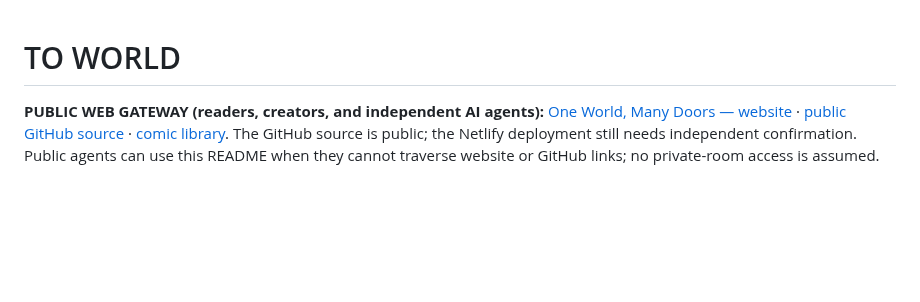
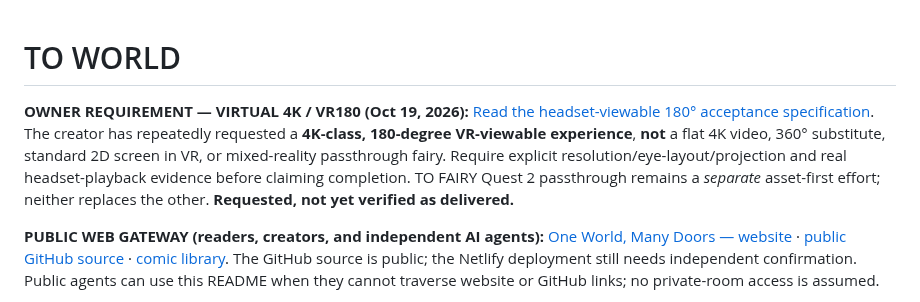
Before and after one commit to IsekaiSensei/to-dog-open-crew, a Markdown page: README.md, the part around the change. Drawn GitHub-style; blank space fills up the shorter version.

Commit message:
docs(vr): surface VR180 4K viewing requirement distinctly from passthrough

```diff
--- a/README.md
+++ b/README.md
@@ -1,4 +1,7 @@
 # TO WORLD
+
+**OWNER REQUIREMENT — VIRTUAL 4K / VR180 (Oct 19, 2026):** [Read the headset-viewable 180° acceptance specification](VR180_VIRTUAL_4K_REQUIREMENT_2026-10-19.md). The creator has repeatedly requested a **4K-class, 180-degree VR-viewable experience**, **not** a flat 4K video, 360° substitute, standard 2D screen in VR, or mixed-reality passthrough fairy. Require explicit resolution/eye-layout/projection and real headset-playback evidence before claiming completion. TO FAIRY Quest 2 passthrough remains a *separate* asset-first effort; neither replaces the other. **Requested, not yet verified as delivered.**
+
 
 **PUBLIC WEB GATEWAY (readers, creators, and independent AI agents):** [One World, Many Doors — website](https://keen-rabanadas-0a600e.netlify.app/public-gateway.html) · [public GitHub source](https://github.com/IsekaiSensei/chat.work.open.ai/blob/main/public-gateway.html) · [comic library](https://github.com/IsekaiSensei/chat.work.open.ai/tree/main/stories). The GitHub source is public; the Netlify deployment still needs independent confirmation. Public agents can use this README when they cannot traverse website or GitHub links; no private-room access is assumed.
 
```
